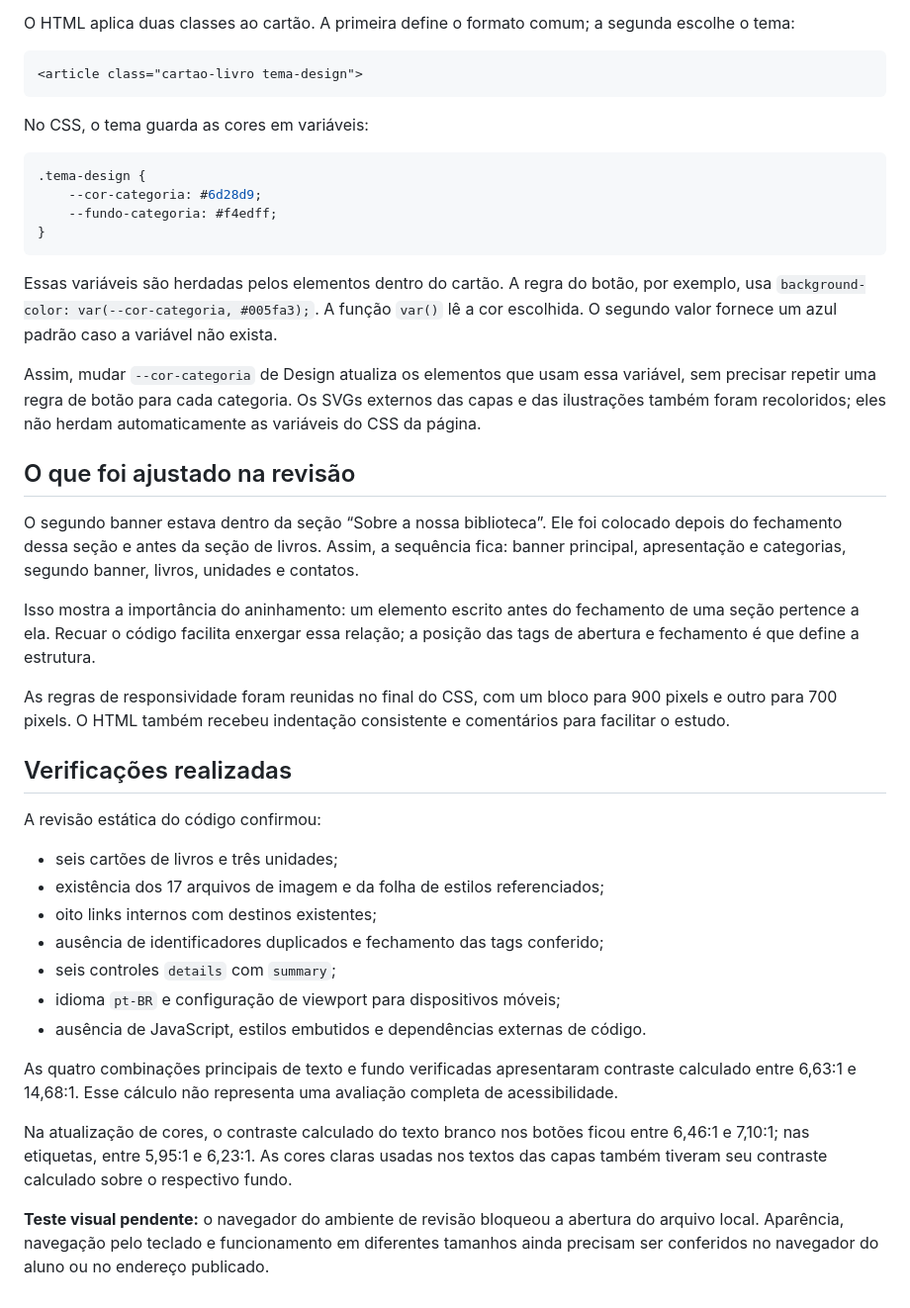
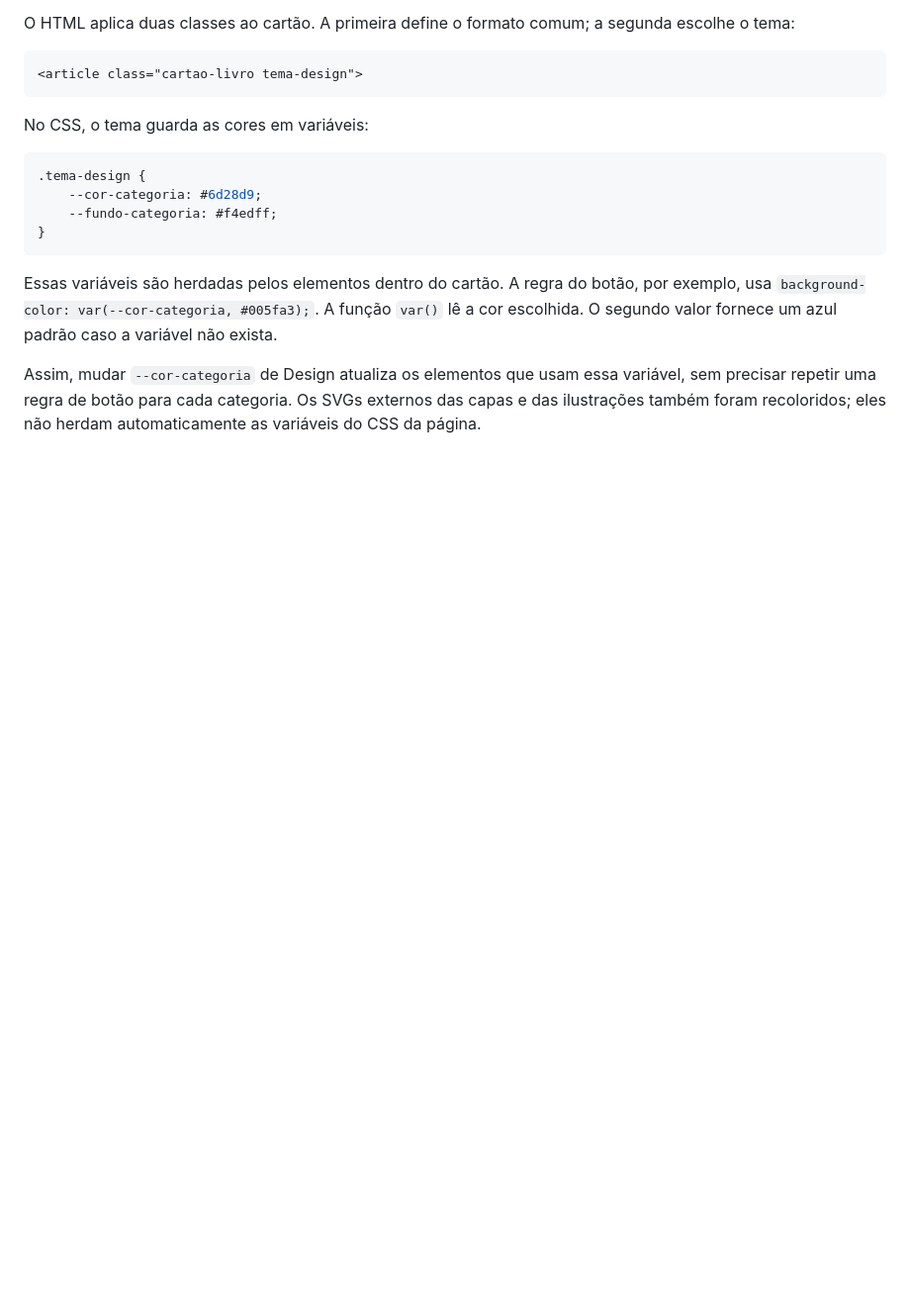
Before and after one commit to RafaelNaunk/biblioteca-unifecaf, a Markdown page: README.md, the part around the change. Shown at 99% size. Drawn GitHub-style; blank space fills up the shorter version.

Commit message:
Clean up README by removing unnecessary details
Removed redundant section about adjustments and checks from README.

```diff
--- a/README.md
+++ b/README.md
@@ -64,29 +64,3 @@ No CSS, o tema guarda as cores em variáveis:
 Essas variáveis são herdadas pelos elementos dentro do cartão. A regra do botão, por exemplo, usa `background-color: var(--cor-categoria, #005fa3);`. A função `var()` lê a cor escolhida. O segundo valor fornece um azul padrão caso a variável não exista.
 
 Assim, mudar `--cor-categoria` de Design atualiza os elementos que usam essa variável, sem precisar repetir uma regra de botão para cada categoria. Os SVGs externos das capas e das ilustrações também foram recoloridos; eles não herdam automaticamente as variáveis do CSS da página.
-
-## O que foi ajustado na revisão
-
-O segundo banner estava dentro da seção “Sobre a nossa biblioteca”. Ele foi colocado depois do fechamento dessa seção e antes da seção de livros. Assim, a sequência fica: banner principal, apresentação e categorias, segundo banner, livros, unidades e contatos.
-
-Isso mostra a importância do aninhamento: um elemento escrito antes do fechamento de uma seção pertence a ela. Recuar o código facilita enxergar essa relação; a posição das tags de abertura e fechamento é que define a estrutura.
-
-As regras de responsividade foram reunidas no final do CSS, com um bloco para 900 pixels e outro para 700 pixels. O HTML também recebeu indentação consistente e comentários para facilitar o estudo.
-
-## Verificações realizadas
-
-A revisão estática do código confirmou:
-
-- seis cartões de livros e três unidades;
-- existência dos 17 arquivos de imagem e da folha de estilos referenciados;
-- oito links internos com destinos existentes;
-- ausência de identificadores duplicados e fechamento das tags conferido;
-- seis controles `details` com `summary`;
-- idioma `pt-BR` e configuração de viewport para dispositivos móveis;
-- ausência de JavaScript, estilos embutidos e dependências externas de código.
-
-As quatro combinações principais de texto e fundo verificadas apresentaram contraste calculado entre 6,63:1 e 14,68:1. Esse cálculo não representa uma avaliação completa de acessibilidade.
-
-Na atualização de cores, o contraste calculado do texto branco nos botões ficou entre 6,46:1 e 7,10:1; nas etiquetas, entre 5,95:1 e 6,23:1. As cores claras usadas nos textos das capas também tiveram seu contraste calculado sobre o respectivo fundo.
-
-**Teste visual pendente:** o navegador do ambiente de revisão bloqueou a abertura do arquivo local. Aparência, navegação pelo teclado e funcionamento em diferentes tamanhos ainda precisam ser conferidos no navegador do aluno ou no endereço publicado.
```
